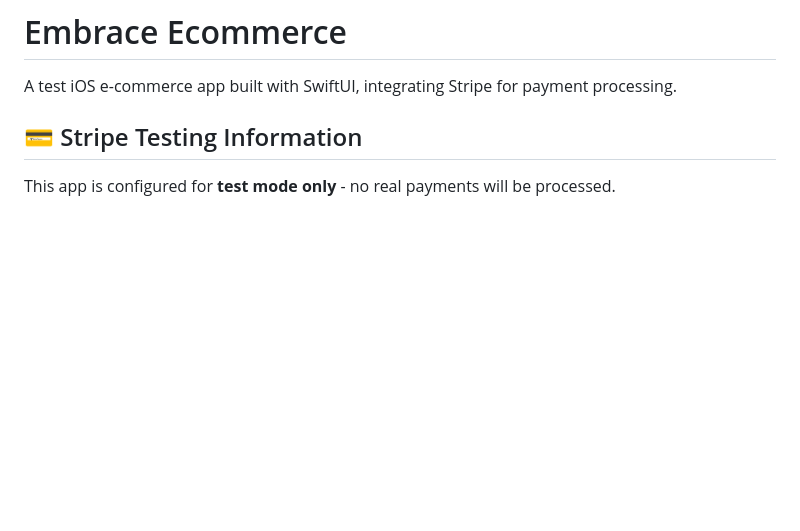
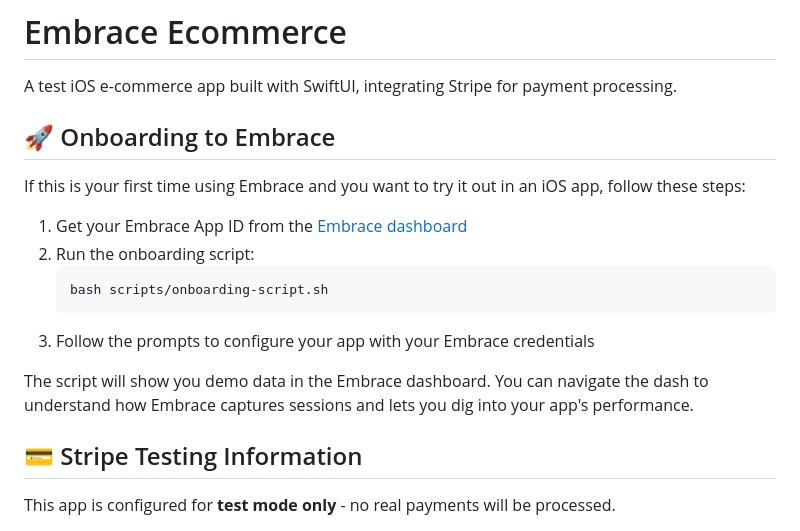
Before and after one commit to embrace-io/embrace-ecommerce-ios-demo, a Markdown page: README.md, the part around the change. Rendered like a GitHub page; blank space fills up the shorter version.

Commit message:
add readme for onboarding script

````diff
--- a/README.md
+++ b/README.md
@@ -1,6 +1,19 @@
 # Embrace Ecommerce
 
 A test iOS e-commerce app built with SwiftUI, integrating Stripe for payment processing.
+
+## 🚀 Onboarding to Embrace
+
+If this is your first time using Embrace and you want to try it out in an iOS app, follow these steps:
+
+1. Get your Embrace App ID from the [Embrace dashboard](https://dash.embrace.io)
+2. Run the onboarding script:
+   ```bash
+   bash scripts/onboarding-script.sh
+   ```
+3. Follow the prompts to configure your app with your Embrace credentials
+
+The script will show you demo data in the Embrace dashboard. You can navigate the dash to understand how Embrace captures sessions and lets you dig into your app's performance.
 
 ## 💳 Stripe Testing Information
 
````
